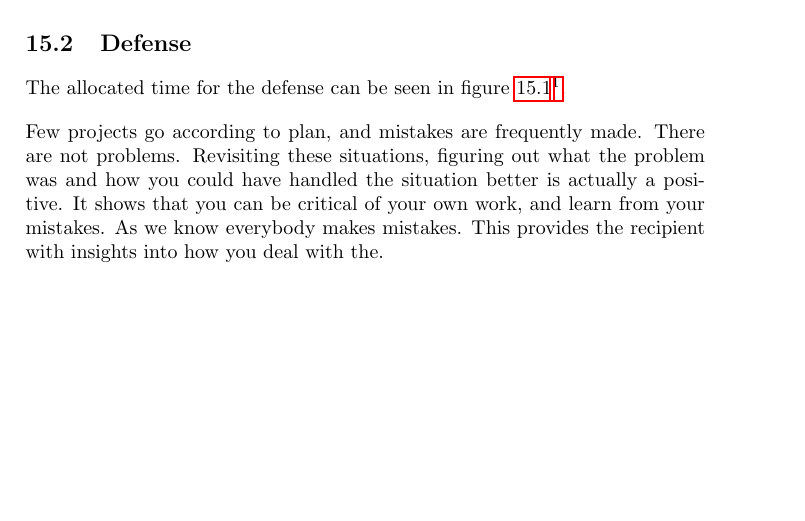
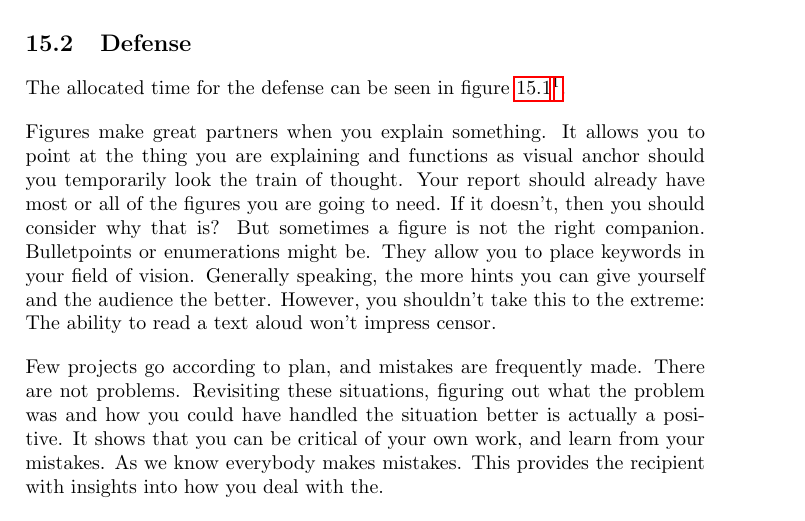
Before and after one commit to aslakjohansen/report-writing, a LaTeX thesis (doc/report-writing.tex): part of page 28 of 28, cut so that both start at the same text, the shorter picture padded with empty space. Compiled offline with pdfLaTeX.

Commit message:
Wrote about the style of presentations

```diff
--- a/doc/report-writing.tex
+++ b/doc/report-writing.tex
@@ -592,6 +592,7 @@ The allocated time for the defense can be seen in figure \ref{fig:defense:time}\
 % defense sequence: overview, presentation split, indicators for who did what
 
 % style: don't read aloud from the slides, bulletpoints can work as a starting point, no stock photos (they need to add value), use figures and tables from the report, if you can't find the figures you need in the report chances are that it is missing them
+Figures make great partners when you explain something. It allows you to point at the thing you are explaining and functions as visual anchor should you temporarily look the train of thought. Your report should already have most or all of the figures you are going to need. If it doesn't, then you should consider why that is? But sometimes a figure is not the right companion. Bulletpoints or enumerations might be. They allow you to place keywords in your field of vision. Generally speaking, the more hints you can give yourself and the audience the better. However, you shouldn't take this to the extreme: The ability to read a text aloud won't impress censor.
 
 % be critical, admit mistakes, explain them, describe what you have learnt and how to avoid it in the future
 Few projects go according to plan, and mistakes are frequently made. There are not problems. Revisiting these situations, figuring out what the problem was and how you could have handled the situation better is actually a positive. It shows that you can be critical of your own work, and learn from your mistakes. As we know everybody makes mistakes. This provides the recipient with insights into how you deal with the.
```
